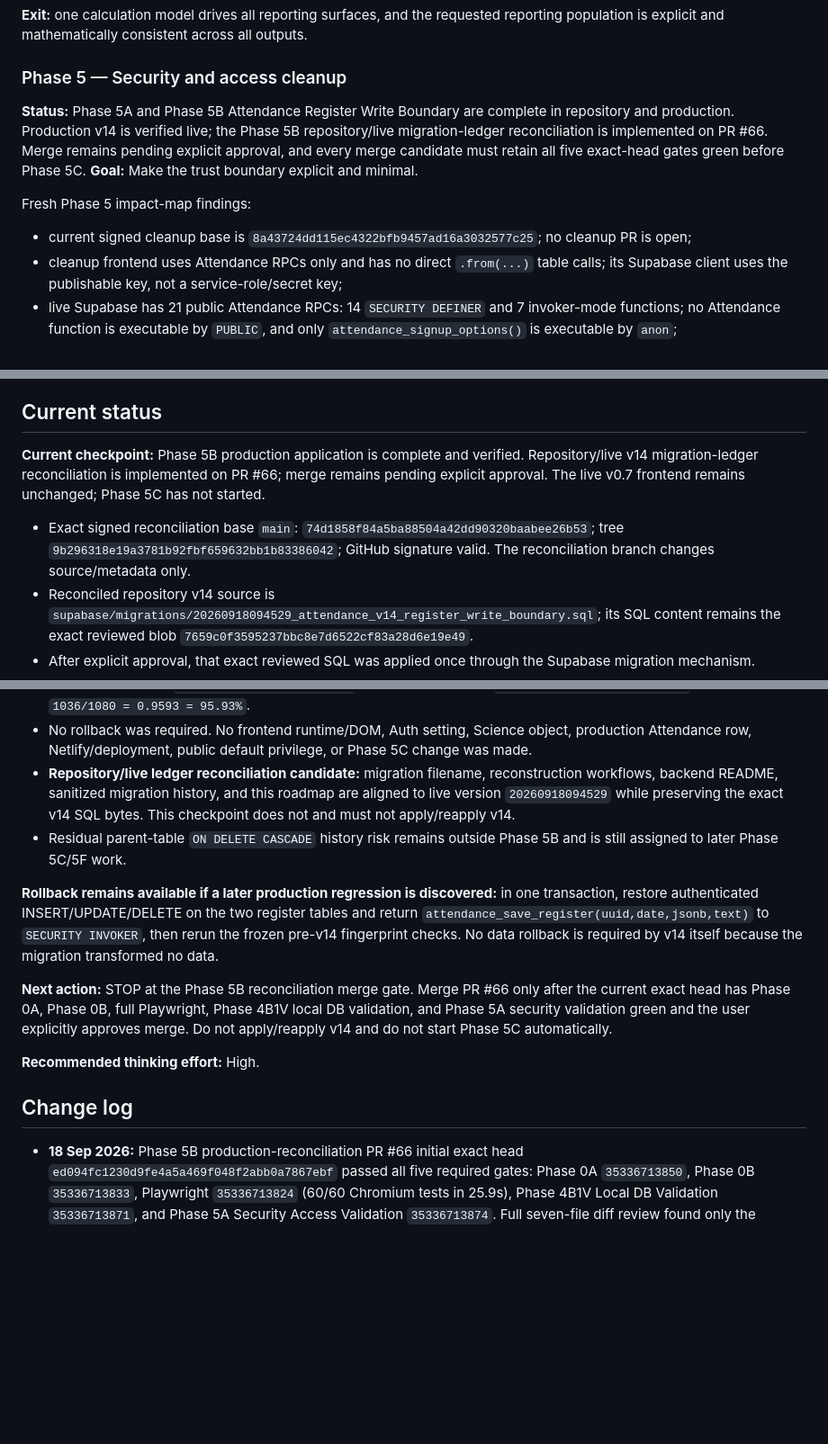
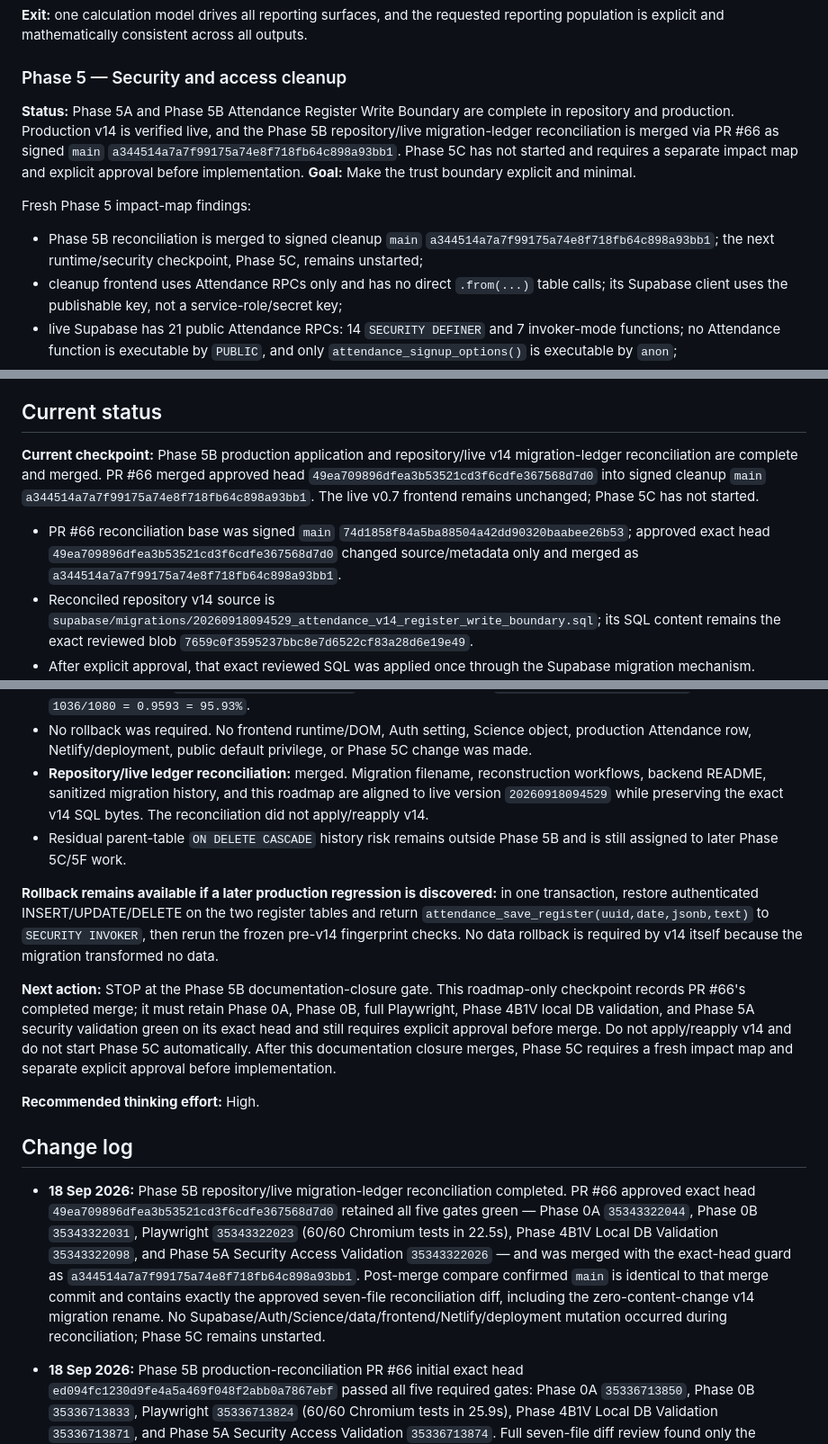
Before and after one commit to nrnd-pixel/SR-Lumapas-Attendance, a Markdown page: ATTENDANCE_TECH_DEBT_CLEANUP_ROADMAP.md, 3 parts joined by grey strips. Shown at 90% size. Drawn GitHub-style; blank space fills up the shorter version.

Commit message:
Docs: close Phase 5B reconciliation checkpoint

```diff
--- a/ATTENDANCE_TECH_DEBT_CLEANUP_ROADMAP.md
+++ b/ATTENDANCE_TECH_DEBT_CLEANUP_ROADMAP.md
@@ -233,11 +233,11 @@ Actions:
 **Exit:** one calculation model drives all reporting surfaces, and the requested reporting population is explicit and mathematically consistent across all outputs.
 
 ### Phase 5 — Security and access cleanup
-**Status:** Phase 5A and Phase 5B Attendance Register Write Boundary are complete in repository and production. Production v14 is verified live; the Phase 5B repository/live migration-ledger reconciliation is implemented on PR #66. Merge remains pending explicit approval, and every merge candidate must retain all five exact-head gates green before Phase 5C.
+**Status:** Phase 5A and Phase 5B Attendance Register Write Boundary are complete in repository and production. Production v14 is verified live, and the Phase 5B repository/live migration-ledger reconciliation is merged via PR #66 as signed `main` `a344514a7a7f99175a74e8f718fb64c898a93bb1`. Phase 5C has not started and requires a separate impact map and explicit approval before implementation.
 **Goal:** Make the trust boundary explicit and minimal.
 
 Fresh Phase 5 impact-map findings:
-- current signed cleanup base is `8a43724dd115ec4322bfb9457ad16a3032577c25`; no cleanup PR is open;
+- Phase 5B reconciliation is merged to signed cleanup `main` `a344514a7a7f99175a74e8f718fb64c898a93bb1`; the next runtime/security checkpoint, Phase 5C, remains unstarted;
 - cleanup frontend uses Attendance RPCs only and has no direct `.from(...)` table calls; its Supabase client uses the publishable key, not a service-role/secret key;
 - live Supabase has 21 public Attendance RPCs: 14 `SECURITY DEFINER` and 7 invoker-mode functions; no Attendance function is executable by `PUBLIC`, and only `attendance_signup_options()` is executable by `anon`;
 - all 16 Attendance tables have RLS enabled with 50 policies, but the `authenticated` role still has direct write grants on 13 Attendance tables;
@@ -414,9 +414,9 @@ For transfers, use eligible pupil-days. Missing registers must never be treated
 
 ## Current status
 
-**Current checkpoint:** Phase 5B production application is complete and verified. Repository/live v14 migration-ledger reconciliation is implemented on PR #66; merge remains pending explicit approval. The live v0.7 frontend remains unchanged; Phase 5C has not started.
+**Current checkpoint:** Phase 5B production application and repository/live v14 migration-ledger reconciliation are complete and merged. PR #66 merged approved head `49ea709896dfea3b53521cd3f6cdfe367568d7d0` into signed cleanup `main` `a344514a7a7f99175a74e8f718fb64c898a93bb1`. The live v0.7 frontend remains unchanged; Phase 5C has not started.
 
-- Exact signed reconciliation base `main`: `74d1858f84a5ba88504a42dd90320baabee26b53`; tree `9b296318e19a3781b92fbf659632bb1b83386042`; GitHub signature valid. The reconciliation branch changes source/metadata only.
+- PR #66 reconciliation base was signed `main` `74d1858f84a5ba88504a42dd90320baabee26b53`; approved exact head `49ea709896dfea3b53521cd3f6cdfe367568d7d0` changed source/metadata only and merged as `a344514a7a7f99175a74e8f718fb64c898a93bb1`.
 - Reconciled repository v14 source is `supabase/migrations/20260918094529_attendance_v14_register_write_boundary.sql`; its SQL content remains the exact reviewed blob `7659c0f3595237bbc8e7d6522cf83a28d6e19e49`.
 - After explicit approval, that exact reviewed SQL was applied once through the Supabase migration mechanism. Production recorded live migration **`20260918094529 attendance_v14_register_write_boundary`**.
 - Post-apply `attendance_save_register(uuid,date,jsonb,text)` is `SECURITY DEFINER`, owner `postgres`, `VOLATILE`, fixed empty `search_path`, with the same ACL and the same body MD5 `db200d65b686af25c306aba8429ef471` / 7,944 body characters. `PUBLIC` / `anon` still cannot execute; `authenticated` / `service_role` still can.
@@ -427,16 +427,18 @@ For transfers, use eligible pupil-days. Missing registers must never be treated
 - Final live data/audit fingerprint remains exactly 137 registers, 3,425 attendance records, 3,425 audit rows, zero corrected registers, zero correction-count sum, zero audit UPDATEs, and zero audit DELETEs.
 - All protected reporting fixtures remain exact after production v14: February Whole Class `398/425 = 0.9365 = 93.65%`; February Non-SEN `392/408 = 0.9608 = 96.08%`; Term 1 Whole Class `1051/1125 = 0.9342 = 93.42%`; Term 1 Non-SEN `1036/1080 = 0.9593 = 95.93%`.
 - No rollback was required. No frontend runtime/DOM, Auth setting, Science object, production Attendance row, Netlify/deployment, public default privilege, or Phase 5C change was made.
-- **Repository/live ledger reconciliation candidate:** migration filename, reconstruction workflows, backend README, sanitized migration history, and this roadmap are aligned to live version `20260918094529` while preserving the exact v14 SQL bytes. This checkpoint does not and must not apply/reapply v14.
+- **Repository/live ledger reconciliation:** merged. Migration filename, reconstruction workflows, backend README, sanitized migration history, and this roadmap are aligned to live version `20260918094529` while preserving the exact v14 SQL bytes. The reconciliation did not apply/reapply v14.
 - Residual parent-table `ON DELETE CASCADE` history risk remains outside Phase 5B and is still assigned to later Phase 5C/5F work.
 
 **Rollback remains available if a later production regression is discovered:** in one transaction, restore authenticated INSERT/UPDATE/DELETE on the two register tables and return `attendance_save_register(uuid,date,jsonb,text)` to `SECURITY INVOKER`, then rerun the frozen pre-v14 fingerprint checks. No data rollback is required by v14 itself because the migration transformed no data.
 
-**Next action:** STOP at the Phase 5B reconciliation merge gate. Merge PR #66 only after the current exact head has Phase 0A, Phase 0B, full Playwright, Phase 4B1V local DB validation, and Phase 5A security validation green and the user explicitly approves merge. Do not apply/reapply v14 and do not start Phase 5C automatically.
+**Next action:** STOP at the Phase 5B documentation-closure gate. This roadmap-only checkpoint records PR #66's completed merge; it must retain Phase 0A, Phase 0B, full Playwright, Phase 4B1V local DB validation, and Phase 5A security validation green on its exact head and still requires explicit approval before merge. Do not apply/reapply v14 and do not start Phase 5C automatically. After this documentation closure merges, Phase 5C requires a fresh impact map and separate explicit approval before implementation.
 
 **Recommended thinking effort:** High.
 
 ## Change log
+
+- **18 Sep 2026:** Phase 5B repository/live migration-ledger reconciliation completed. PR #66 approved exact head `49ea709896dfea3b53521cd3f6cdfe367568d7d0` retained all five gates green — Phase 0A `35343322044`, Phase 0B `35343322031`, Playwright `35343322023` (60/60 Chromium tests in 22.5s), Phase 4B1V Local DB Validation `35343322098`, and Phase 5A Security Access Validation `35343322026` — and was merged with the exact-head guard as `a344514a7a7f99175a74e8f718fb64c898a93bb1`. Post-merge compare confirmed `main` is identical to that merge commit and contains exactly the approved seven-file reconciliation diff, including the zero-content-change v14 migration rename. No Supabase/Auth/Science/data/frontend/Netlify/deployment mutation occurred during reconciliation; Phase 5C remains unstarted.
 
 - **18 Sep 2026:** Phase 5B production-reconciliation PR #66 initial exact head `ed094fc1230d9fe4a5a469f048f2abb0a7867ebf` passed all five required gates: Phase 0A `35336713850`, Phase 0B `35336713833`, Playwright `35336713824` (60/60 Chromium tests in 25.9s), Phase 4B1V Local DB Validation `35336713871`, and Phase 5A Security Access Validation `35336713874`. Full seven-file diff review found only the intended workflow/reference metadata changes plus a zero-content-change migration rename; there were no PR comments, reviews, or threads. This roadmap-only seal update creates a new PR head, so the same five gates remain mandatory on that current head before merge approval. No Supabase/Auth/Science/data/frontend/Netlify/deployment mutation was made.
 
```
